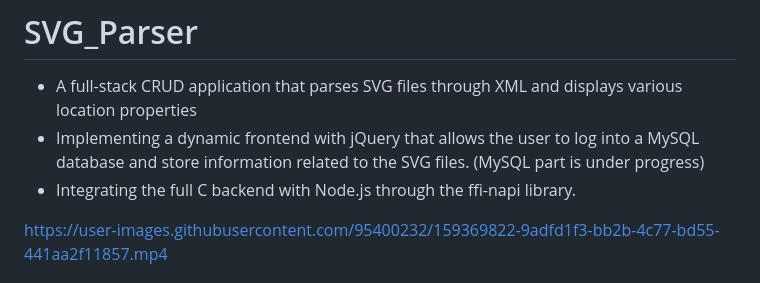
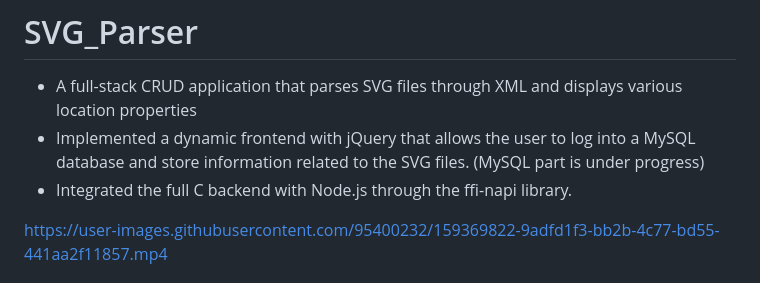
Before and after one commit to bzuraik/SVG_Parser, a Markdown page: README.md, the part around the change. Drawn GitHub-style.

```diff
--- a/README.md
+++ b/README.md
@@ -1,7 +1,7 @@
 # SVG_Parser
 - A full-stack CRUD application that parses SVG files through XML and displays various location properties
-- Implementing a dynamic frontend with jQuery that allows the user to log into a MySQL database and store information related to the SVG files. (MySQL part is under progress)
-- Integrating the full C backend with Node.js through the ffi-napi library.
+- Implemented a dynamic frontend with jQuery that allows the user to log into a MySQL database and store information related to the SVG files. (MySQL part is under progress)
+- Integrated the full C backend with Node.js through the ffi-napi library.
 
 
 
```
